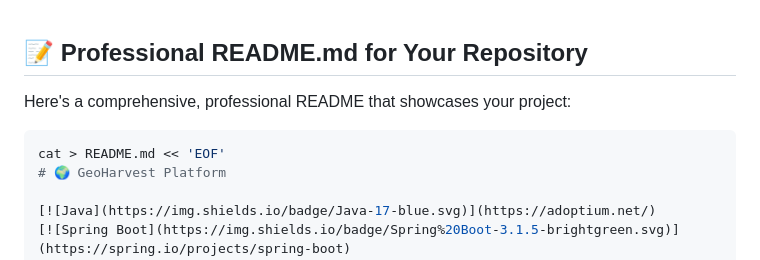
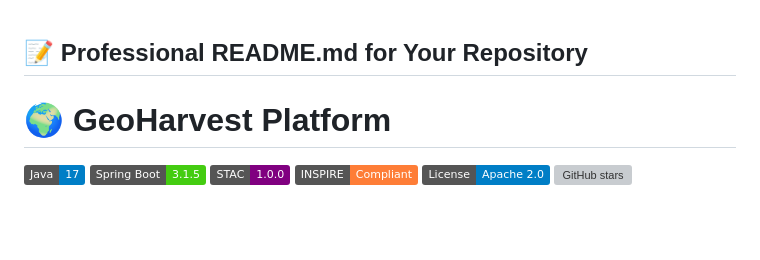
Before and after one commit to zafariabbas68/geoharvest, a Markdown page: README.md, the part around the change. GitHub-like rendering; badges without logos; blank space fills up the shorter version; grey boxes are pictures that could not be loaded.

Commit message:
Clean up example content in README.md
Removed example README content to streamline the document.

````diff
--- a/README.md
+++ b/README.md
@@ -2,10 +2,7 @@
 
 ## 📝 **Professional README.md for Your Repository**
 
-Here's a comprehensive, professional README that showcases your project:
 
-```bash
-cat > README.md << 'EOF'
 # 🌍 GeoHarvest Platform
 
 [![Java](https://img.shields.io/badge/Java-17-blue.svg)](https://adoptium.net/)
````
